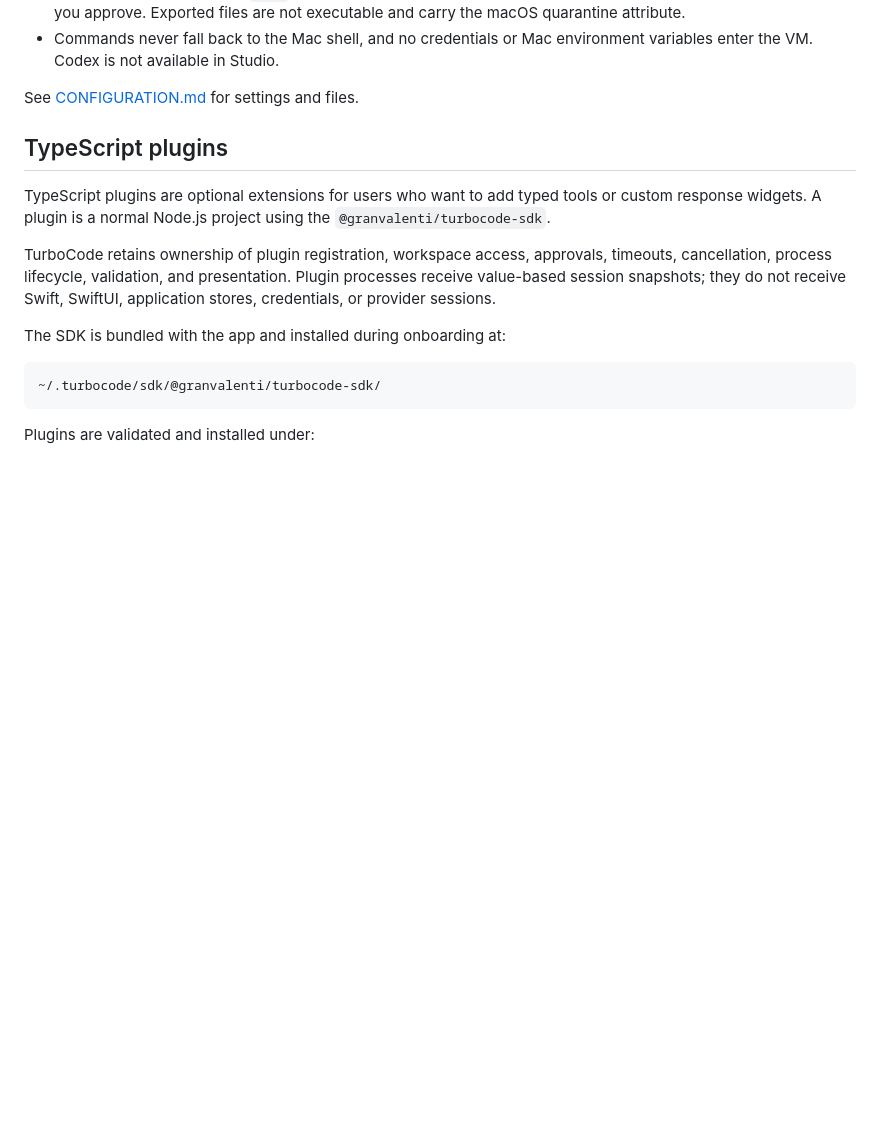
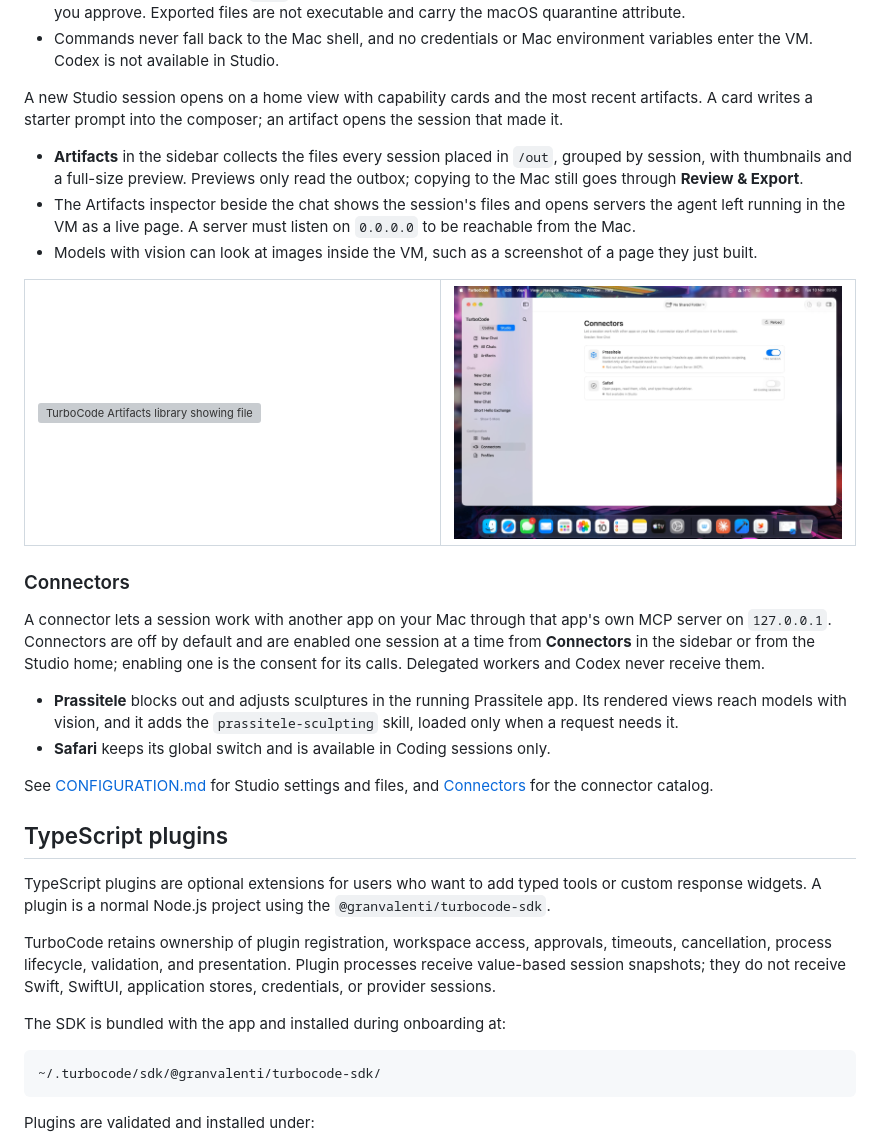
Before and after one commit to granvalenti76/TurboCode, a Markdown page: README.md, the part around one of its changes. GitHub-like rendering; pictures changed too: .github/assets/turbocode-studio-connectors.png (added); blank space fills up the shorter version; grey boxes are pictures that could not be loaded.

Commit message:
Document Studio home, Artifacts, and connectors in the README
The README described Studio only as the VM mode with Review & Export, and
still opened on a Coding conversation screenshot. The 0.64 features (the
Studio home, the Artifacts library and inspector with live previews, image
viewing in the VM, and built-in connectors) were missing, and the link to
CONFIGURATION.md#cowork no longer matched the renamed Studio heading.

Open the README on the Studio home screenshot, extend the Studio section
with the home, Artifacts and live previews, add a Connectors subsection
covering per-session activation, loopback MCP, Prassitele and Safari, and
show the Artifacts and Connectors pages side by side. Screenshots are
converted to PNG like the other assets. Point the configuration links to
the Studio and Connectors headings.

Documentation only; git diff --check is clean.

Co-Authored-By: Claude Opus 5.5 <noreply@anthropic.com>

```diff
--- a/README.md
+++ b/README.md
@@ -204,7 +204,42 @@ command-line tools.
 - Commands never fall back to the Mac shell, and no credentials or Mac
   environment variables enter the VM. Codex is not available in Studio.
 
-See [CONFIGURATION.md](CONFIGURATION.md#cowork) for settings and files.
+A new Studio session opens on a home view with capability cards and the most
+recent artifacts. A card writes a starter prompt into the composer; an artifact
+opens the session that made it.
+
+- **Artifacts** in the sidebar collects the files every session placed in
+  `/out`, grouped by session, with thumbnails and a full-size preview.
+  Previews only read the outbox; copying to the Mac still goes through
+  **Review & Export**.
+- The Artifacts inspector beside the chat shows the session's files and opens
+  servers the agent left running in the VM as a live page. A server must listen
+  on `0.0.0.0` to be reachable from the Mac.
+- Models with vision can look at images inside the VM, such as a screenshot of
+  a page they just built.
+
+<table>
+  <tr>
+    <td width="50%"><img src=".github/assets/turbocode-studio-artifacts.png" alt="TurboCode Artifacts library showing files from three Studio sessions with thumbnails"></td>
+    <td width="50%"><img src=".github/assets/turbocode-studio-connectors.png" alt="TurboCode Connectors page with Prassitele enabled for the session and Safari limited to Coding"></td>
+  </tr>
+</table>
+
+### Connectors
+
+A connector lets a session work with another app on your Mac through that app's
+own MCP server on `127.0.0.1`. Connectors are off by default and are enabled
+one session at a time from **Connectors** in the sidebar or from the Studio
+home; enabling one is the consent for its calls. Delegated workers and Codex
+never receive them.
+
+- **Prassitele** blocks out and adjusts sculptures in the running Prassitele
+  app. Its rendered views reach models with vision, and it adds the
+  `prassitele-sculpting` skill, loaded only when a request needs it.
+- **Safari** keeps its global switch and is available in Coding sessions only.
+
+See [CONFIGURATION.md](CONFIGURATION.md#studio) for Studio settings and files,
+and [Connectors](CONFIGURATION.md#connectors) for the connector catalog.
 
 ## TypeScript plugins
 
```
Also changed, not shown: other parts of README.md (+1 -1 lines), .github/assets/turbocode-studio-home.png (added), 1 other file.
